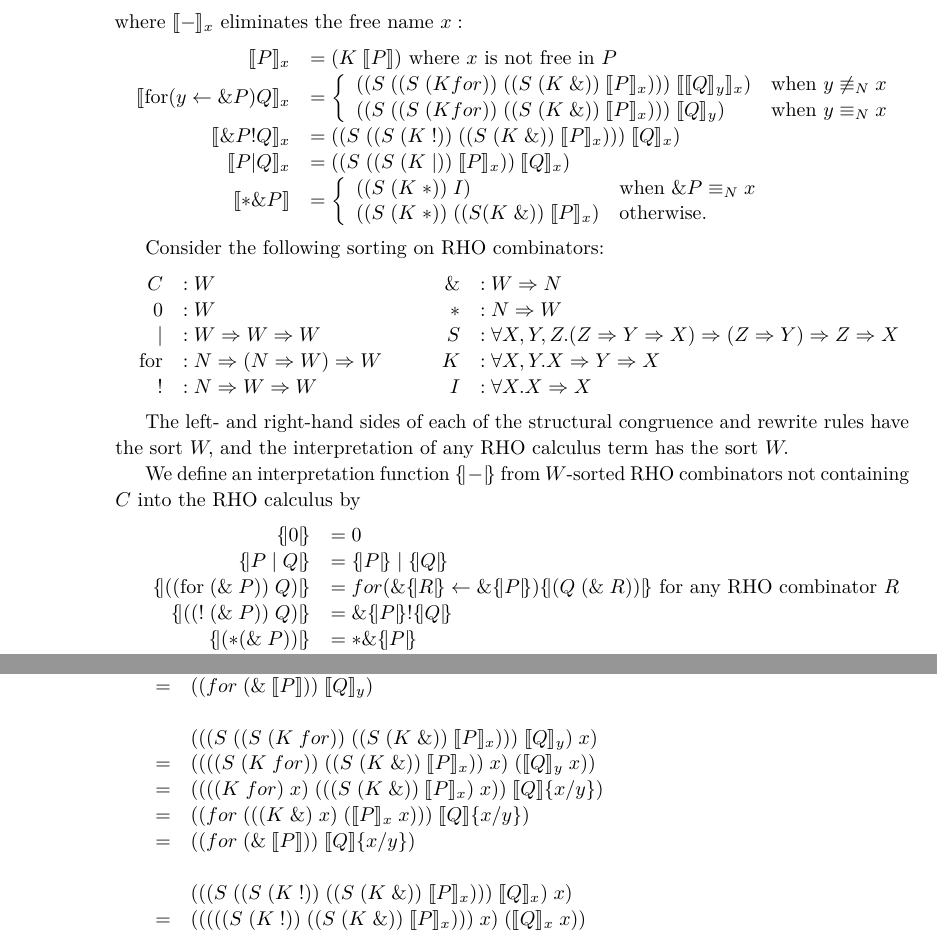
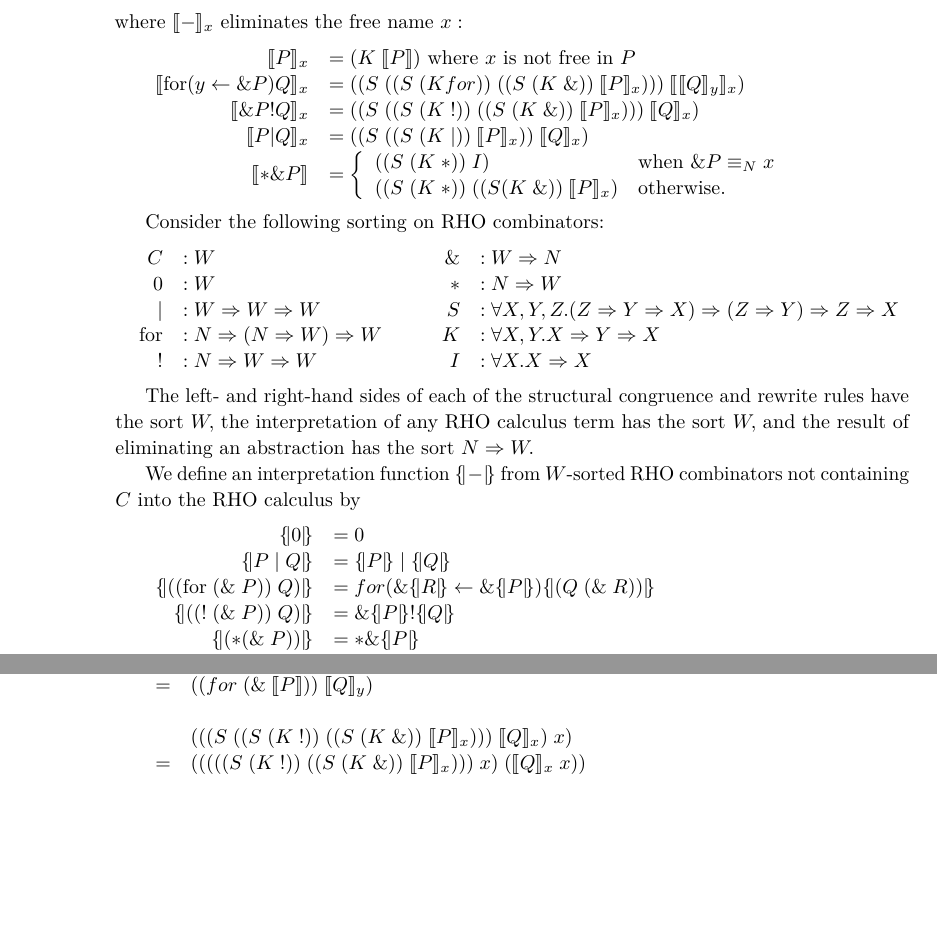
Before and after one commit to leithaus/pi4u, a LaTeX paper (calco2017/calco.tex): two parts of pages 8 and 10 of 11, joined at a grey line, cut so that both start at the same text, the shorter picture padded with empty space. Compiled offline with pdfLaTeX.

Commit message:
Fix mistake around abstraction elimination

```diff
--- a/calco2017/calco.tex
+++ b/calco2017/calco.tex
@@ -390,11 +390,7 @@ We define an interpretation function $\interp{-}$ from RHO calculus terms into R
 where $\interp{-}_x$ eliminates the free name $x:$
 \[\begin{array}{rl}
   \interp{P}_x &= (K\; \interp{P}) \mbox{ where $x$ is not free in } P \\
-  \interp{\for(y \from \&P)Q}_x &= \left\{
-    \begin{array}{ll}
-      ((S\; ((S\; (K for))\; ((S\; (K\; \&))\; \interp{P}_x)))\; \interp{\interp{Q}_y}_x) & \mbox{when }y \not \equiv_N x\\
-      ((S\; ((S\; (K for))\; ((S\; (K\; \&))\; \interp{P}_x)))\; \interp{Q}_y) & \mbox{when }y \equiv_N x\\
-    \end{array}\right.\\
+  \interp{\for(y \from \&P)Q}_x &= ((S\; ((S\; (K for))\; ((S\; (K\; \&))\; \interp{P}_x)))\; \interp{\interp{Q}_y}_x) \\
   \interp{\&P!Q}_x &= ((S\; ((S\; (K\; !))\; ((S\; (K\; \&))\; \interp{P}_x)))\; \interp{Q}_x) \\
   \interp{P|Q}_x &= ((S\; ((S\; (K\; |))\; \interp{P}_x))\; \interp{Q}_x) \\
   \interp{*\&P} &= \left\{\begin{array}{ll}
@@ -419,13 +415,13 @@ Consider the following sorting on RHO combinators:
   I &: \forall X.X \Rightarrow X\\
 \end{array}\]
 
-The left- and right-hand sides of each of the structural congruence and rewrite rules have the sort $W,$ and the interpretation of any RHO calculus term has the sort $W.$
+The left- and right-hand sides of each of the structural congruence and rewrite rules have the sort $W,$ the interpretation of any RHO calculus term has the sort $W,$ and the result of eliminating an abstraction has the sort $N \Rightarrow W.$
 
 We define an interpretation function $\interpp{-}$ from $W$-sorted RHO combinators not containing $C$ into the RHO calculus by
 \[\begin{array}{rl}
   \interpp{0} &= 0\\
   \interpp{P\;|\;Q} &= \interpp{P} \;|\; \interpp{Q}\\
-  \interpp{((\for\; (\&\; P))\; Q)} &= for (\&\interpp{R} \leftarrow \&\interpp{P})\interpp{(Q\; (\&\; R))} \mbox{ for any RHO combinator } R\\
+  \interpp{((\for\; (\&\; P))\; Q)} &= for (\&\interpp{R} \leftarrow \&\interpp{P})\interpp{(Q\; (\&\; R))}\\
   \interpp{((!\; (\&\; P))\; Q)} &= \&\interpp{P}!\interpp{Q}\\
   \interpp{(*(\&\; P))} &= *\&\interpp{P}\\
   \interpp{(((S\; P)\; Q)\; R)} &= \interpp{((P\; R)\; (Q\; R))}\\
@@ -494,12 +491,6 @@ simpler fashion.
   =&  ((for\; (((K\; \&)\; x)\; (\interp{P}_x\; x)))\; \interp{Q}_y)\\
   =&  ((for\; (\&\; \interp{P}))\; \interp{Q}_y)\\
   \\
-  & (((S\; ((S\; (K\; for))\; ((S\; (K\; \&))\; \interp{P}_x)))\; \interp{Q}_y)\; x)\\
-  =&  ((((S\; (K\; for))\; ((S\; (K\; \&))\; \interp{P}_x))\; x)\; (\interp{Q}_y\; x))\\
-  =&  ((((K\; for)\; x)\; (((S\; (K\; \&))\; \interp{P}_x)\; x))\; \interp{Q}\{x/y\})\\
-  =&  ((for\; (((K\; \&)\; x)\; (\interp{P}_x\; x)))\; \interp{Q}\{x/y\})\\
-  =&  ((for\; (\&\; \interp{P}))\; \interp{Q}\{x/y\})\\
-  \\
   & (((S\; ((S\; (K\; !))\; ((S\; (K\; \&))\; \interp{P}_x)))\; \interp{Q}_x)\; x)\\
   =&  (((((S\; (K\; !))\; ((S\; (K\; \&))\; \interp{P}_x)))\; x)\; (\interp{Q}_x\; x))\\
   =&  ((((K\; !)\; x)\; (((S\; (K\; \&))\; \interp{P}_x)\; x))\; \interp{Q})\\
```
Also changed, not shown: calco2017/calco.pdf, calco2017/calco.tex (1 more changed lines).
